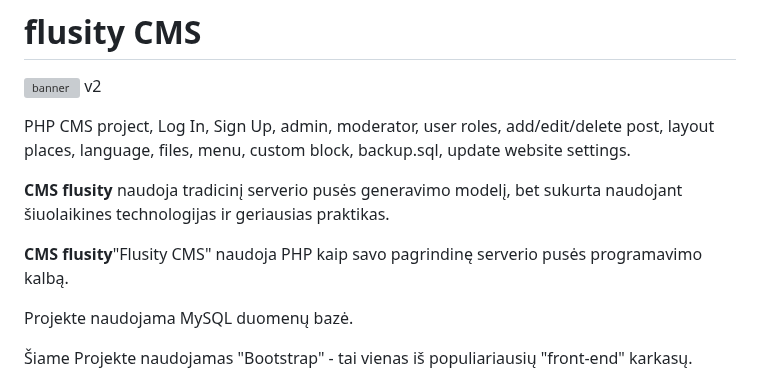
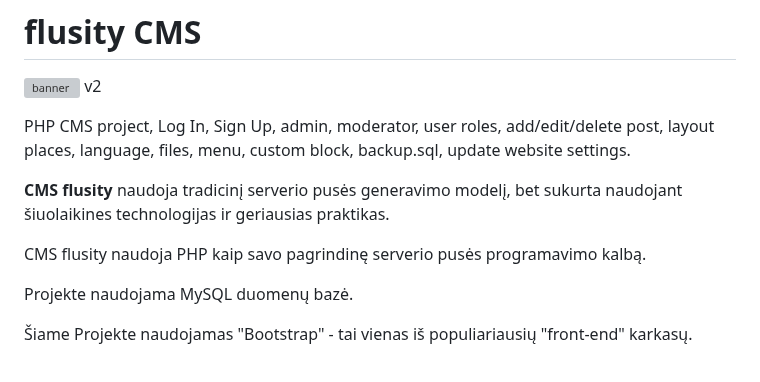
Before and after one commit to flusity/flusity-CMS, a Markdown page: README.md, the part around the change. Rendered like a GitHub page; grey boxes are pictures that could not be loaded.

Commit message:
Update README.md
Signed-off-by: Darius Jakaitis <105962203+gripas@users.noreply.github.com>

```diff
--- a/README.md
+++ b/README.md
@@ -4,7 +4,7 @@
 <p>PHP CMS project, Log In, Sign Up, admin, moderator, user roles, add/edit/delete post, layout places, language, files, menu, custom block, backup.sql, update website settings.</p>
 <p><b>CMS flusity</b> naudoja tradicinį serverio pusės generavimo modelį, bet sukurta naudojant šiuolaikines technologijas ir geriausias praktikas.</p>
 
-<p><b>CMS flusity</b>"Flusity CMS"</b> naudoja PHP kaip savo pagrindinę serverio pusės programavimo kalbą.<p>
+<p>CMS flusity naudoja PHP kaip savo pagrindinę serverio pusės programavimo kalbą.<p>
 <p>Projekte naudojama MySQL duomenų bazė.</p>
 <p>Šiame Projekte naudojamas "Bootstrap" - tai vienas iš populiariausių "front-end" karkasų.</p>
 <p>Taip pat naudojamas jQuery, kuri yra lengva naudoti ir lanksti JavaScript biblioteka, skirta efektyviam DOM manipuliavimui ir AJAX užklausoms.</p>
```
